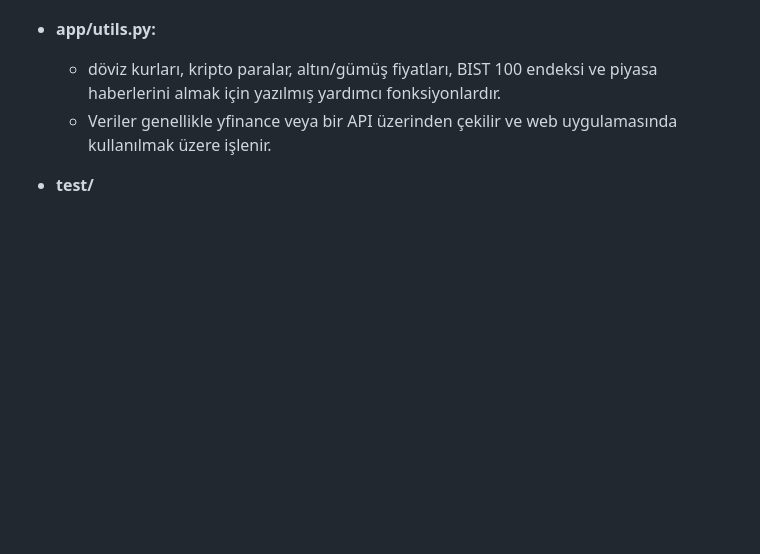
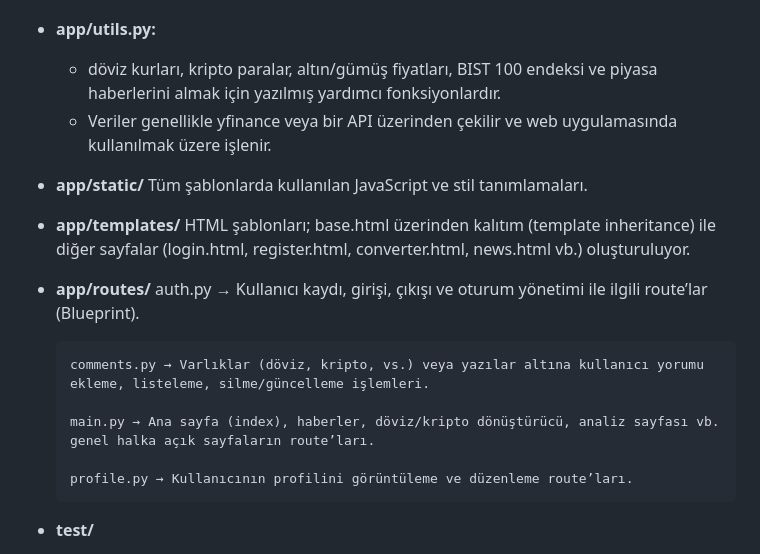
Before and after one commit to keonepulse/Finance-Tracking, a Markdown page: README.md, the part around the change. Rendered like a GitHub page; blank space fills up the shorter version.

```diff
--- a/README.md
+++ b/README.md
@@ -197,6 +197,19 @@ doviz_takip/
   - döviz kurları, kripto paralar, altın/gümüş fiyatları, BIST 100 endeksi ve piyasa haberlerini almak için yazılmış yardımcı fonksiyonlardır.
   - Veriler genellikle yfinance veya bir API üzerinden çekilir ve web uygulamasında kullanılmak üzere işlenir.
 
+- **app/static/** Tüm şablonlarda kullanılan JavaScript ve stil tanımlamaları.
+
+- **app/templates/**  HTML şablonları; base.html üzerinden kalıtım (template inheritance) ile diğer sayfalar (login.html, register.html, converter.html, news.html vb.) oluşturuluyor.
+
+- **app/routes/**
+      auth.py → Kullanıcı kaydı, girişi, çıkışı ve oturum yönetimi ile ilgili route’lar (Blueprint).
+
+      comments.py → Varlıklar (döviz, kripto, vs.) veya yazılar altına kullanıcı yorumu ekleme, listeleme, silme/güncelleme işlemleri.
+
+      main.py → Ana sayfa (index), haberler, döviz/kripto dönüştürücü, analiz sayfası vb. genel halka açık sayfaların route’ları.
+
+      profile.py → Kullanıcının profilini görüntüleme ve düzenleme route’ları.
+
 - **test/**
   - Bu kodlar, Selenium kullanılarak geliştirilen bir Flask tabanlı finans web uygulamasının otomatik testlerini yapar.
   - Genel olarak:
```
